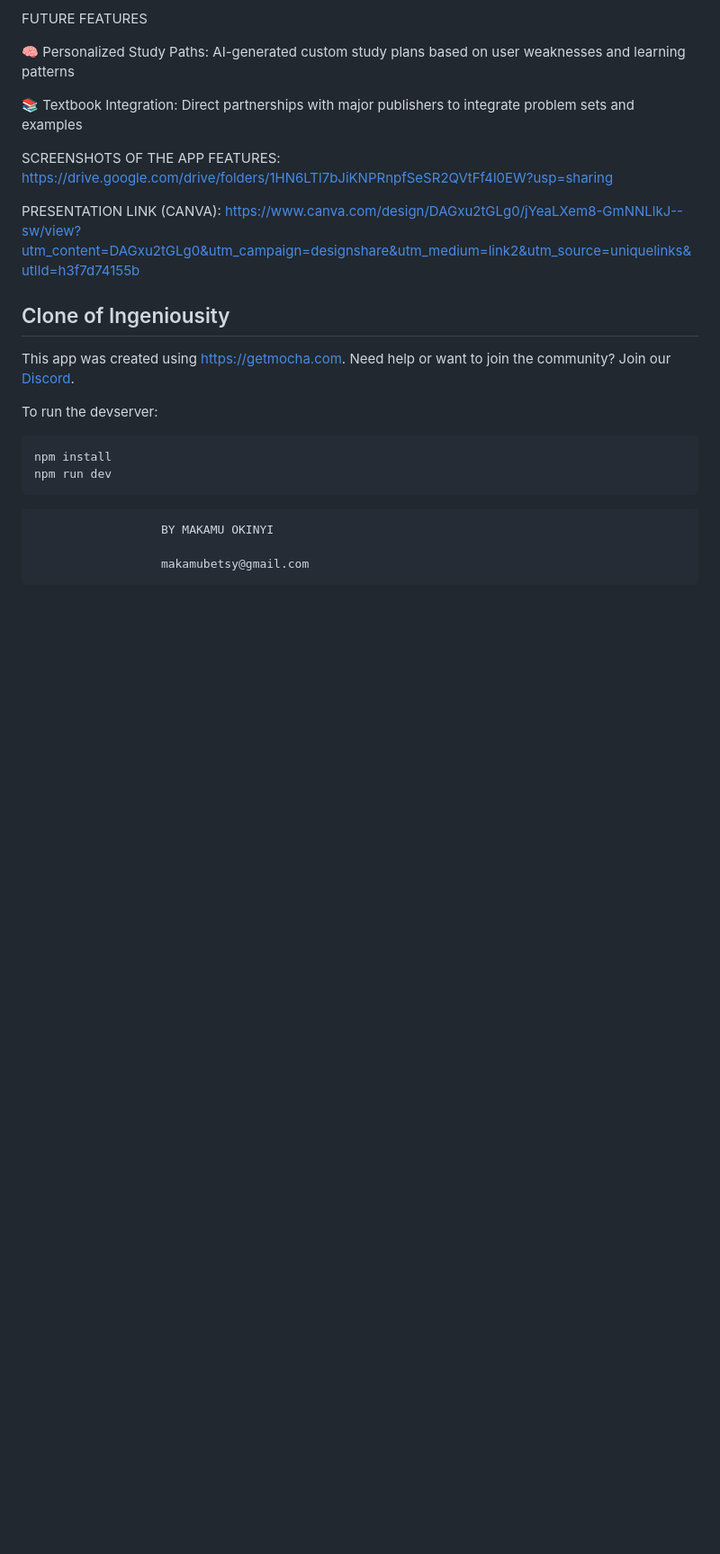
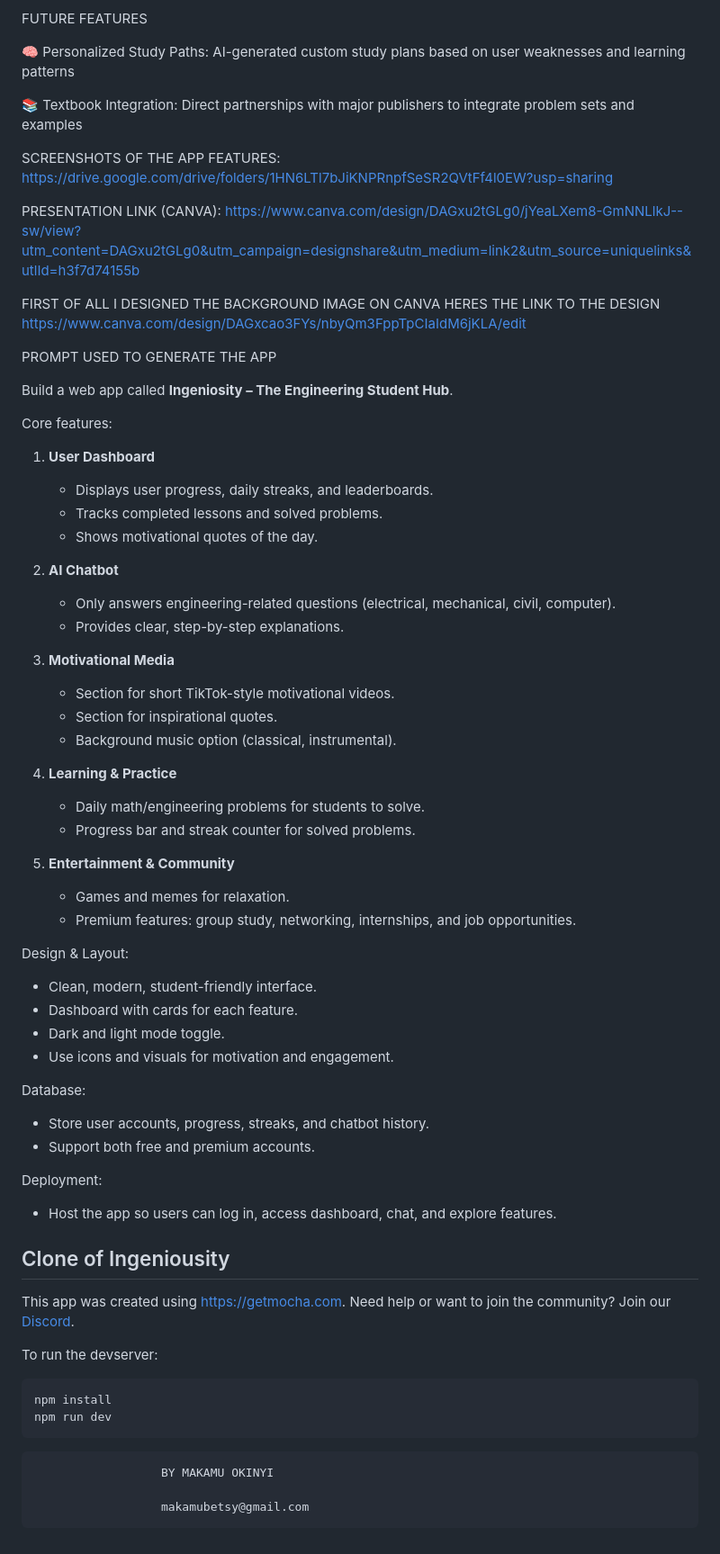
Before and after one commit to makamu-okinyi/PLP-VIBE-CODING-HACKATHON, a Markdown page: README.md, the part around the change. Shown: that part at 90% size. Drawn GitHub-style; blank space fills up the shorter version.

```diff
--- a/README.md
+++ b/README.md
@@ -56,6 +56,52 @@ SCREENSHOTS OF THE APP FEATURES: https://drive.google.com/drive/folders/1HN6LTl7
 
 PRESENTATION LINK (CANVA): https://www.canva.com/design/DAGxu2tGLg0/jYeaLXem8-GmNNLlkJ--sw/view?utm_content=DAGxu2tGLg0&utm_campaign=designshare&utm_medium=link2&utm_source=uniquelinks&utlId=h3f7d74155b
 
+
+FIRST OF ALL I DESIGNED THE BACKGROUND IMAGE ON CANVA HERES THE LINK TO THE DESIGN https://www.canva.com/design/DAGxcao3FYs/nbyQm3FppTpCIaIdM6jKLA/edit
+
+
+PROMPT USED TO GENERATE THE APP
+
+Build a web app called **Ingeniosity – The Engineering Student Hub**.
+
+Core features:
+1. **User Dashboard**
+   - Displays user progress, daily streaks, and leaderboards.
+   - Tracks completed lessons and solved problems.
+   - Shows motivational quotes of the day.
+
+2. **AI Chatbot**
+   - Only answers engineering-related questions (electrical, mechanical, civil, computer).
+   - Provides clear, step-by-step explanations.
+
+3. **Motivational Media**
+   - Section for short TikTok-style motivational videos.
+   - Section for inspirational quotes.
+   - Background music option (classical, instrumental).
+
+4. **Learning & Practice**
+   - Daily math/engineering problems for students to solve.
+   - Progress bar and streak counter for solved problems.
+
+5. **Entertainment & Community**
+   - Games and memes for relaxation.
+   - Premium features: group study, networking, internships, and job opportunities.
+
+Design & Layout:
+- Clean, modern, student-friendly interface.
+- Dashboard with cards for each feature.
+- Dark and light mode toggle.
+- Use icons and visuals for motivation and engagement.
+
+Database:
+- Store user accounts, progress, streaks, and chatbot history.
+- Support both free and premium accounts.
+
+Deployment:
+- Host the app so users can log in, access dashboard, chat, and explore features.
+
+
+
 ## Clone of Ingeniousity
 
 This app was created using https://getmocha.com.
```
